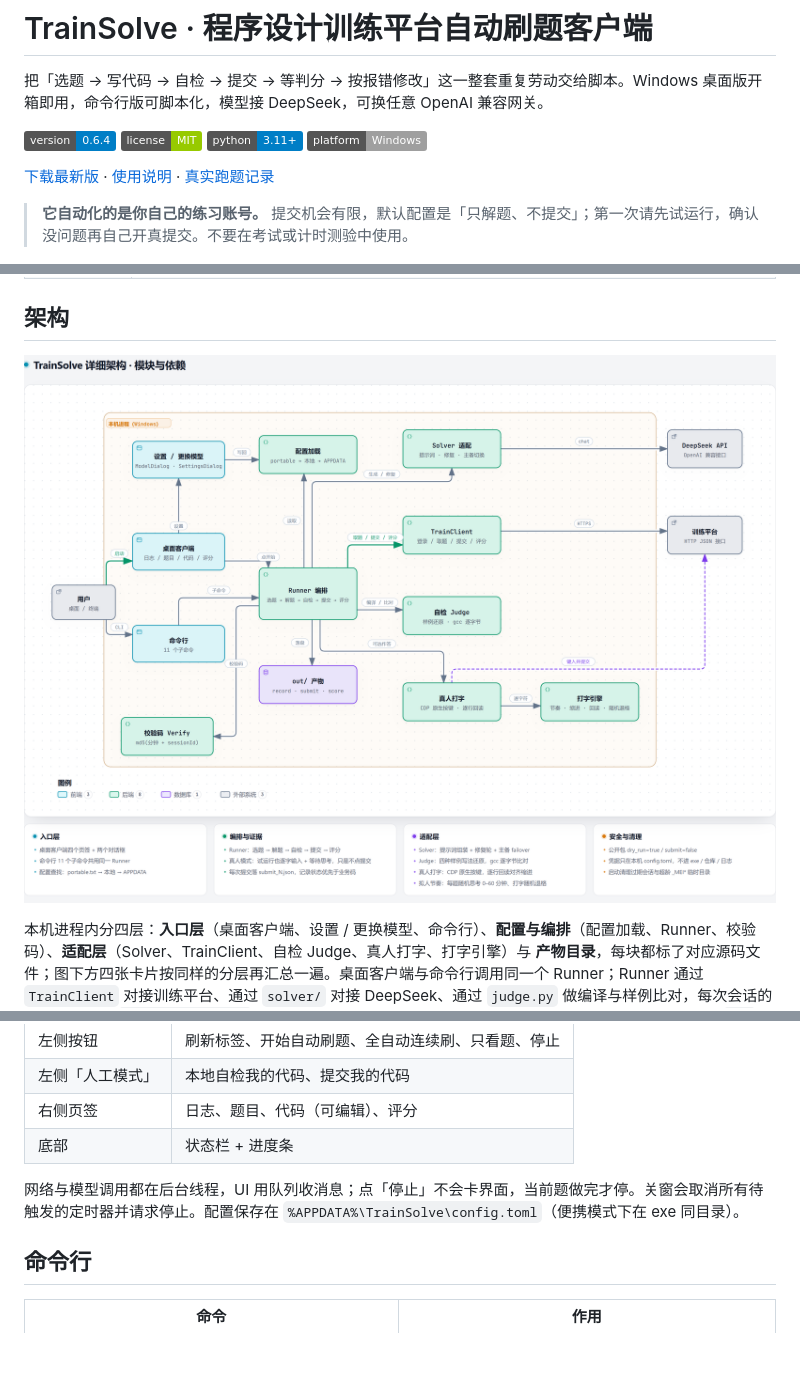
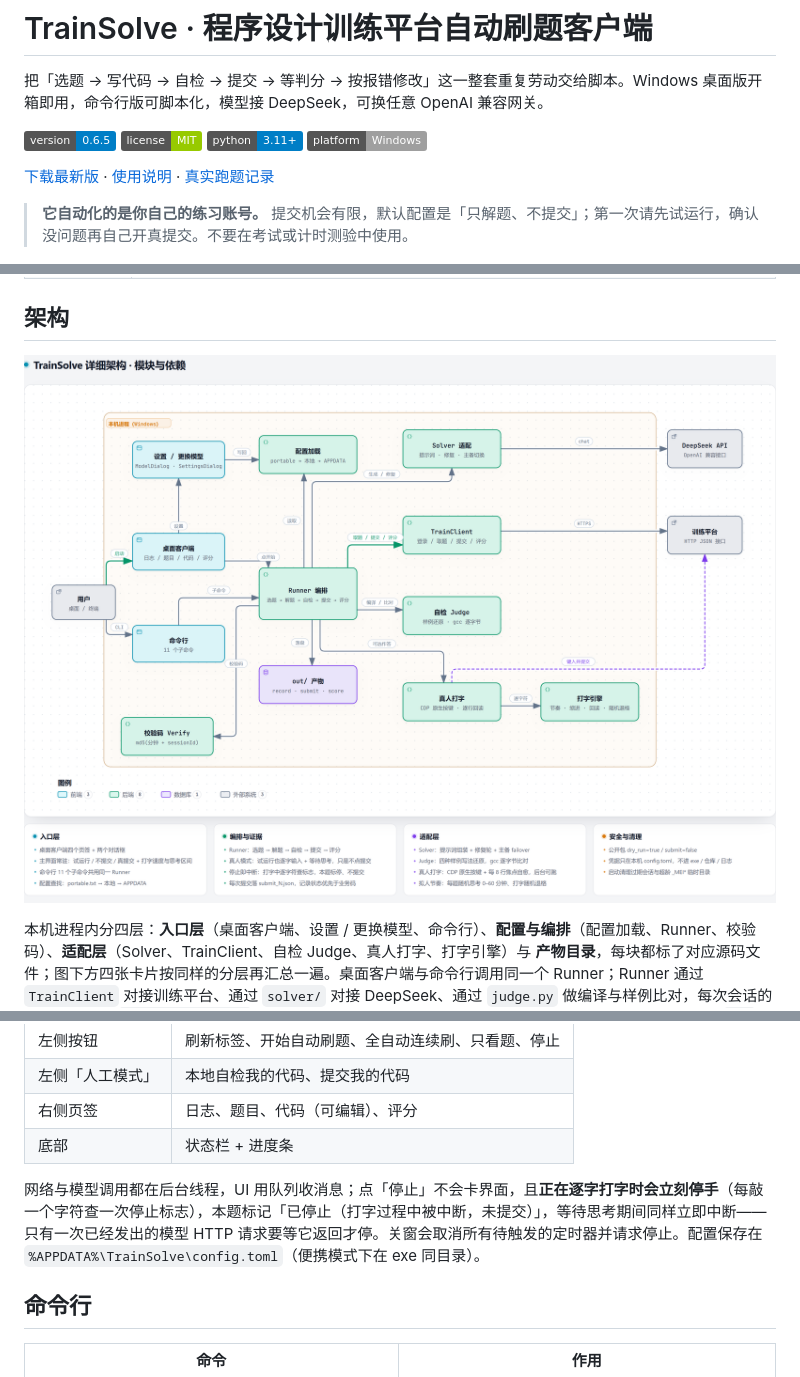
Before and after one commit to Huang0907/train-solver, a Markdown page: README.md, 3 parts joined by grey strips. Rendered like a GitHub page; pictures changed too: docs/architecture-detailed.png; badges without logos; blank space fills up the shorter version.

Commit message:
0.6.5：停止即时中断打字、主界面常驻速度与思考区间、焦点自愈支持后台运行；README 与架构图同步

```diff
--- a/README.md
+++ b/README.md
@@ -2,7 +2,7 @@
 
 把「选题 → 写代码 → 自检 → 提交 → 等判分 → 按报错修改」这一整套重复劳动交给脚本。Windows 桌面版开箱即用，命令行版可脚本化，模型接 DeepSeek，可换任意 OpenAI 兼容网关。
 
-![version](https://img.shields.io/badge/version-0.6.4-blue)
+![version](https://img.shields.io/badge/version-0.6.5-blue)
 ![license](https://img.shields.io/badge/license-MIT-green)
 ![python](https://img.shields.io/badge/python-3.11%2B-blue)
 ![platform](https://img.shields.io/badge/platform-Windows-lightgrey)
@@ -127,7 +127,7 @@ python -m trainsolve models --check   # 逐个发最小请求验证可用性
 | 右侧页签 | 日志、题目、代码（可编辑）、评分 |
 | 底部 | 状态栏 + 进度条 |
 
-网络与模型调用都在后台线程，UI 用队列收消息；点「停止」不会卡界面，当前题做完才停。关窗会取消所有待触发的定时器并请求停止。配置保存在 `%APPDATA%\TrainSolve\config.toml`（便携模式下在 exe 同目录）。
+网络与模型调用都在后台线程，UI 用队列收消息；点「停止」不会卡界面，且**正在逐字打字时会立刻停手**（每敲一个字符查一次停止标志），本题标记「已停止（打字过程中被中断，未提交）」，等待思考期间同样立即中断——只有一次已经发出的模型 HTTP 请求要等它返回才停。关窗会取消所有待触发的定时器并请求停止。配置保存在 `%APPDATA%\TrainSolve\config.toml`（便携模式下在 exe 同目录）。
 
 ## 命令行
 
```
Also changed, not shown: other parts of README.md (+7 -0 lines), docs/使用说明-公开版.md (+19 -6 lines), 2 other files.
